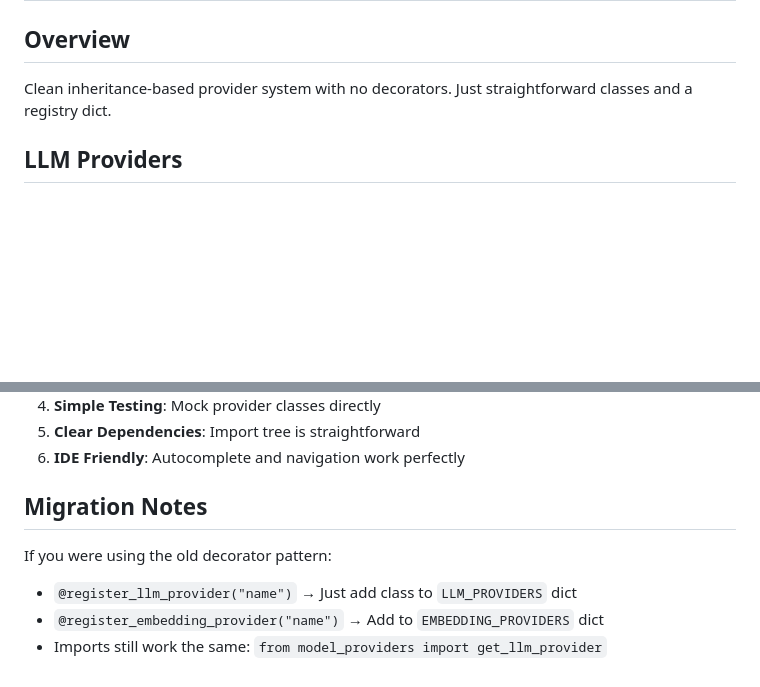
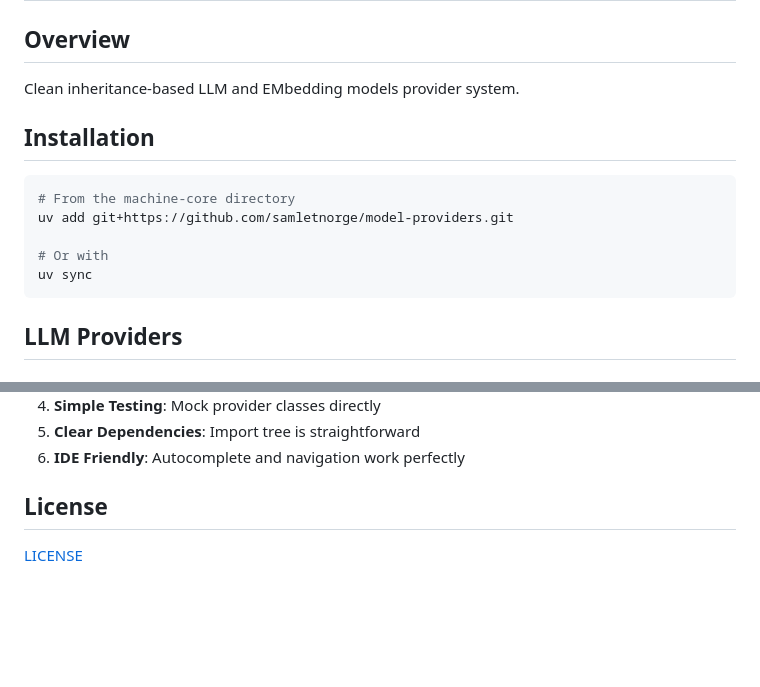
Before and after one commit to samletnorge/model-providers, a Markdown page: README.md, 2 parts joined by grey strips. Rendered like a GitHub page; blank space fills up the shorter version.

Commit message:
Revise README for clarity and installation steps
Updated overview and installation instructions in README.

````diff
--- a/README.md
+++ b/README.md
@@ -1,7 +1,17 @@
 # Provider Architecture (Simple OOP)
 
 ## Overview
-Clean inheritance-based provider system with no decorators. Just straightforward classes and a registry dict.
+Clean inheritance-based LLM and EMbedding models provider system.
+
+## Installation
+
+```python
+# From the machine-core directory
+uv add git+https://github.com/samletnorge/model-providers.git
+
+# Or with
+uv sync
+```
 
 ## LLM Providers
 
@@ -184,9 +194,5 @@ export LLM_MODEL=model-name
 5. **Clear Dependencies**: Import tree is straightforward
 6. **IDE Friendly**: Autocomplete and navigation work perfectly
 
-## Migration Notes
-
-If you were using the old decorator pattern:
-- `@register_llm_provider("name")` → Just add class to `LLM_PROVIDERS` dict
-- `@register_embedding_provider("name")` → Add to `EMBEDDING_PROVIDERS` dict
-- Imports still work the same: `from model_providers import get_llm_provider`
+## License
+[LICENSE](./LICENSE.md)
````
